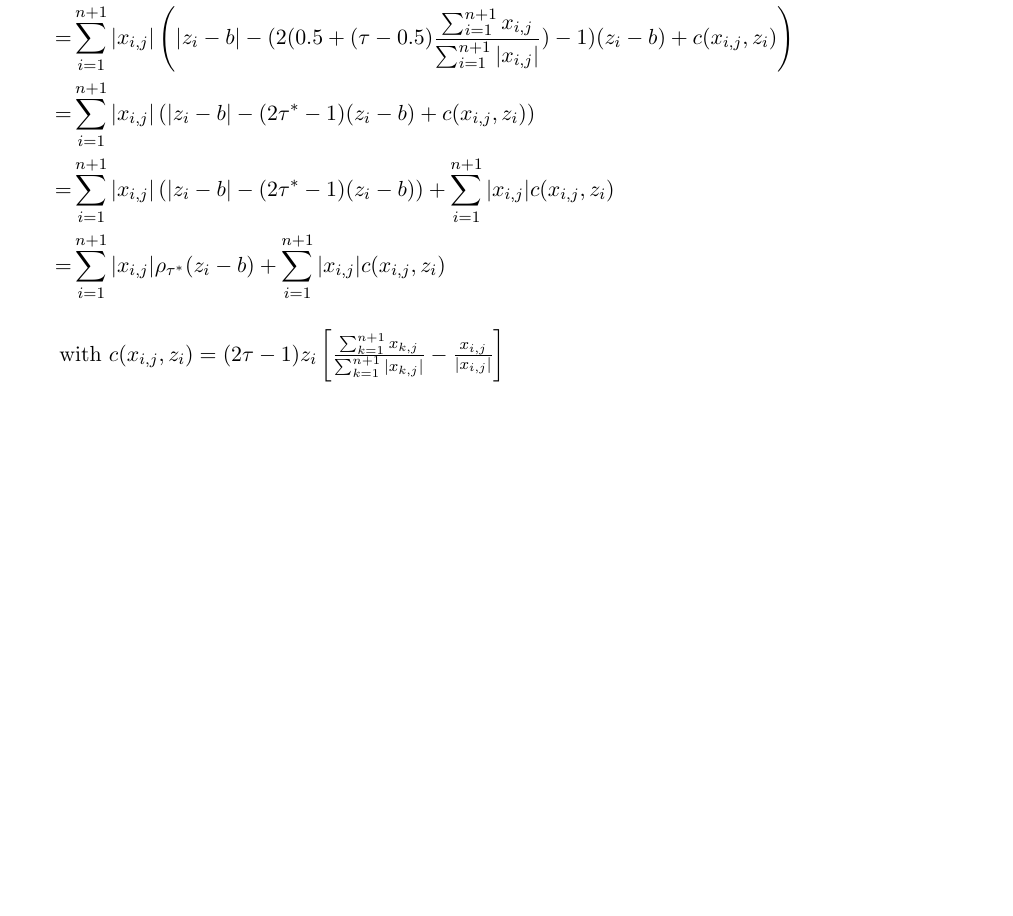
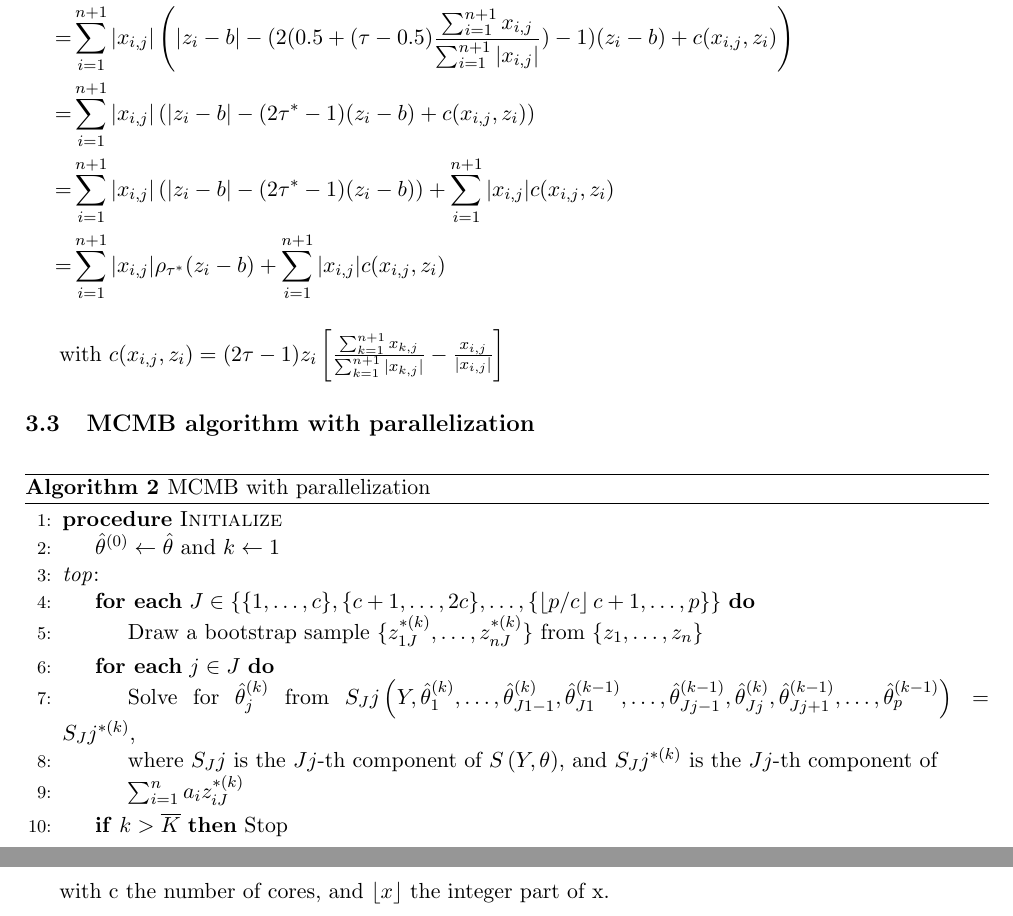
Before and after one commit to RobeeF/MCMB, a LaTeX document (Semiparametric_project_latex.tex): part of page 10 of 10 before the commit and two parts of pages 11 and 12 of 12 after it, the two joined at a grey line, cut so that both start at the same text, the shorter picture padded with empty space. Compiled offline with pdfLaTeX.

Commit message:
Beginning of simulation part
Sample spacing, parallelization (including tweaked algorithm) added and typos corrected.

```diff
--- a/Semiparametric_project_06_01_19.tex
+++ b/Semiparametric_project_latex.tex
@@ -425,4 +451,23 @@ with $c(x_{i,j}, z_{i})=(2\tau-1)z_{i}\left[ \frac{\sum_{k=1}^{n+1}x_{k,j}}{\sum
 
 
 
+\subsection{MCMB algorithm with parallelization}
 
+\begin{algorithm}
+\caption{MCMB with parallelization}\label{parallel}
+\begin{algorithmic}[1]
+\Procedure{Initialize}{}
+\State $\hat{\theta}^{(0)} \gets \hat{\theta}$ and $k \gets 1$
+\BState \emph{top}:
+\ForEach{$J \in \{ \{1, \dots,c\},\{c+1, \dots,2c\},\dots,\{\left\lfloor p/c \right\rfloor c+1, \dots,p\} \}$}
+\State Draw a bootstrap sample $\{z_{1J}^{*(k)}, \dots, z_{nJ}^{*(k)}\}$ from $\{z_1, \dots, z_n\}$
+\EndFor
+\ForEach{$j \in J$}
+\State Solve for $\hat{\theta}_j^{(k)}$ from
+$S_Jj\left(Y,\hat{\theta}_1^{(k)}, \dots, \hat{\theta}_{J1-1}^{(k)}, \hat{\theta}_{J1}^{(k-1)}, \dots,\hat{\theta}_{Jj-1}^{(k-1)}, \hat{\theta}_{Jj}^{(k)}, \hat{\theta}_{Jj+1}^{(k-1)}, \dots,\hat{\theta}_p^{(k-1)}\right) = S_Jj^{*(k)}$,
+\State where $S_Jj$ is the $Jj$-th component of $S\left(Y,\theta\right)$, and $S_Jj^{*(k)}$ is the $Jj$-th component of
+\State $\sum_{i=1}^na_i z_{iJ}^{*(k)}$
+\EndFor
+\If {$k > \overline{K}$} Stop
+\EndIf
+\State $k \gets k+1$
@@ -429,3 +477,6 @@ with $c(x_{i,j}, z_{i})=(2\tau-1)z_{i}\left[ \frac{\sum_{k=1}^{n+1}x_{k,j}}{\sum
+\end{algorithm}
+
+with c the number of cores, and $\left\lfloor x \right\rfloor$ the integer part of x.
 
 
 \end{document}
```
Also changed, not shown: Semiparametric_project_latex.bbl (added), Semiparametric_project_latex.pdf (added), Semiparametric_project_latex.tex (33 more changed lines), 3 other files.
